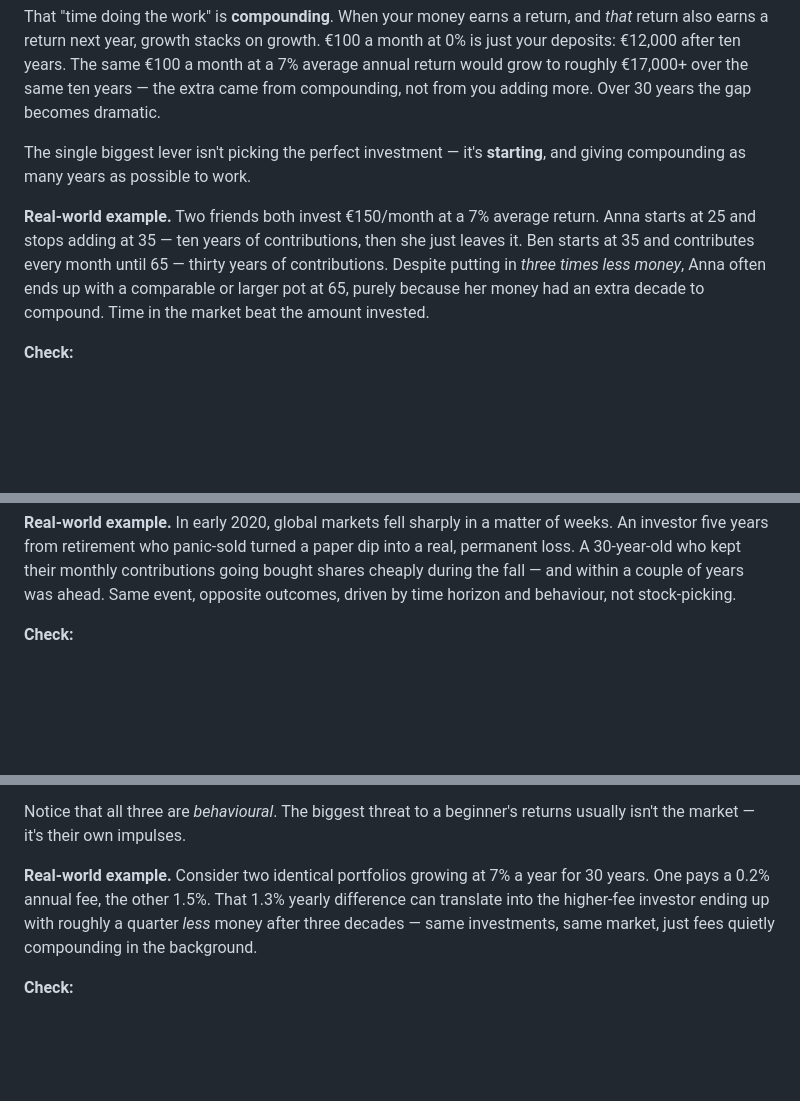
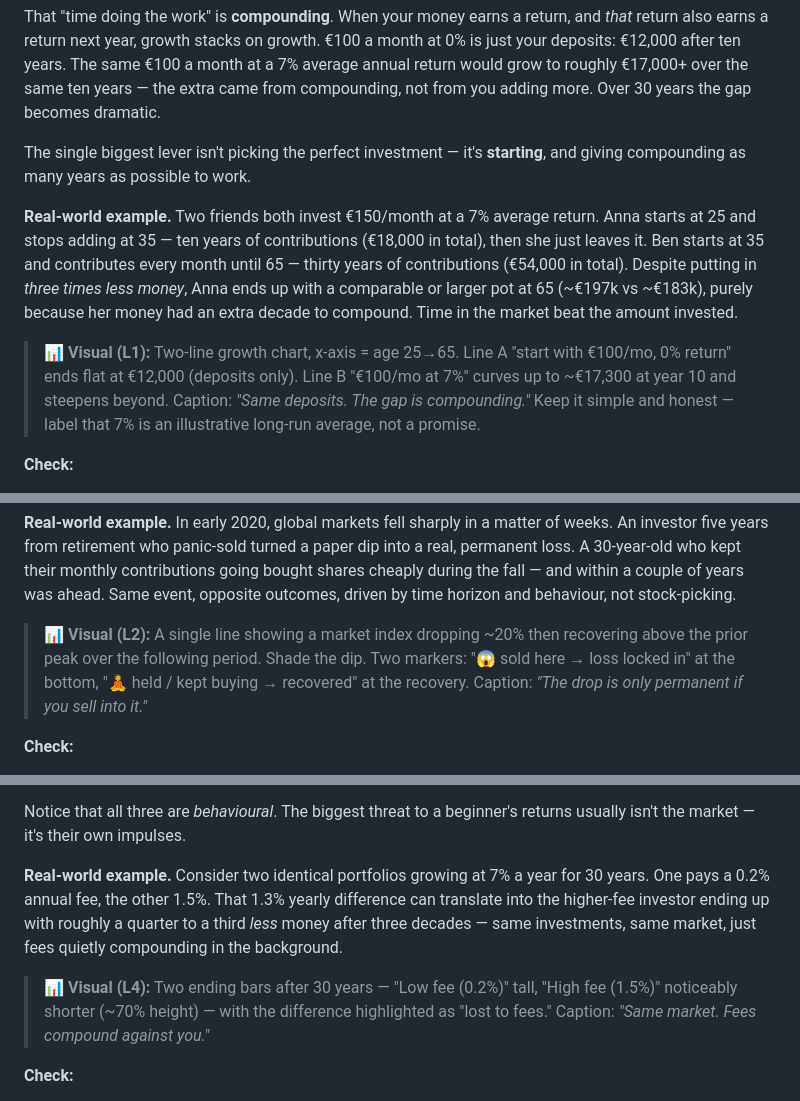
Before and after one commit to ZzArZzO/new-investor-app, a Markdown page: lesson-content-draft-v1.md, 3 parts joined by grey strips. Drawn GitHub-style; blank space fills up the shorter version.

Commit message:
docs: lesson visuals + accuracy tweaks, comparison table draft, phase 0 results tracker

```diff
--- a/lesson-content-draft-v1.md
+++ b/lesson-content-draft-v1.md
@@ -18,7 +18,9 @@ That "time doing the work" is **compounding**. When your money earns a return, a
 
 The single biggest lever isn't picking the perfect investment — it's **starting**, and giving compounding as many years as possible to work.
 
-**Real-world example.** Two friends both invest €150/month at a 7% average return. Anna starts at 25 and stops adding at 35 — ten years of contributions, then she just leaves it. Ben starts at 35 and contributes every month until 65 — thirty years of contributions. Despite putting in *three times less money*, Anna often ends up with a comparable or larger pot at 65, purely because her money had an extra decade to compound. Time in the market beat the amount invested.
+**Real-world example.** Two friends both invest €150/month at a 7% average return. Anna starts at 25 and stops adding at 35 — ten years of contributions (€18,000 in total), then she just leaves it. Ben starts at 35 and contributes every month until 65 — thirty years of contributions (€54,000 in total). Despite putting in *three times less money*, Anna ends up with a comparable or larger pot at 65 (~€197k vs ~€183k), purely because her money had an extra decade to compound. Time in the market beat the amount invested.
+
+> 📊 **Visual (L1):** Two-line growth chart, x-axis = age 25→65. Line A "start with €100/mo, 0% return" ends flat at €12,000 (deposits only). Line B "€100/mo at 7%" curves up to ~€17,300 at year 10 and steepens beyond. Caption: *"Same deposits. The gap is compounding."* Keep it simple and honest — label that 7% is an illustrative long-run average, not a promise.
 
 **Check:**
 1. *Why is holding all your long-term savings as cash not actually "safe"?* — Because inflation erodes its purchasing power over time; the number stays the same but it buys less.
@@ -41,6 +43,8 @@ This is why **time horizon** — how long until you need the money — changes e
 There's a subtler point too, called **sequence of returns**: a big drop early, while you're still adding money, can actually help a long-term investor (you buy more while prices are low). The same drop right when you're about to withdraw is much more damaging. A 20% fall means something different at 25 than at 60 — not because the market changed, but because your *timeline* did.
 
 **Real-world example.** In early 2020, global markets fell sharply in a matter of weeks. An investor five years from retirement who panic-sold turned a paper dip into a real, permanent loss. A 30-year-old who kept their monthly contributions going bought shares cheaply during the fall — and within a couple of years was ahead. Same event, opposite outcomes, driven by time horizon and behaviour, not stock-picking.
+
+> 📊 **Visual (L2):** A single line showing a market index dropping ~20% then recovering above the prior peak over the following period. Shade the dip. Two markers: "😱 sold here → loss locked in" at the bottom, "🧘 held / kept buying → recovered" at the recovery. Caption: *"The drop is only permanent if you sell into it."*
 
 **Check:**
 1. *What's the difference between volatility and permanent loss?* — Volatility is temporary price movement that can recover; permanent loss is money that doesn't come back, often locked in by selling low or a total failure.
@@ -89,7 +93,9 @@ Finally, the **common mistakes** that quietly hurt beginners:
 
 Notice that all three are *behavioural*. The biggest threat to a beginner's returns usually isn't the market — it's their own impulses.
 
-**Real-world example.** Consider two identical portfolios growing at 7% a year for 30 years. One pays a 0.2% annual fee, the other 1.5%. That 1.3% yearly difference can translate into the higher-fee investor ending up with roughly a quarter *less* money after three decades — same investments, same market, just fees quietly compounding in the background.
+**Real-world example.** Consider two identical portfolios growing at 7% a year for 30 years. One pays a 0.2% annual fee, the other 1.5%. That 1.3% yearly difference can translate into the higher-fee investor ending up with roughly a quarter to a third *less* money after three decades — same investments, same market, just fees quietly compounding in the background.
+
+> 📊 **Visual (L4):** Two ending bars after 30 years — "Low fee (0.2%)" tall, "High fee (1.5%)" noticeably shorter (~70% height) — with the difference highlighted as "lost to fees." Caption: *"Same market. Fees compound against you."*
 
 **Check:**
 1. *Why is diversification called a "free lunch"?* — It lowers your risk (no single failure can sink you) without historically giving up much long-term return.
```
Also changed, not shown: other parts of lesson-content-draft-v1.md (+2 -0 lines), comparison-table-draft.md (added, +59 -0 lines), phase-0-results-tracker.md (added, +80 -0 lines).
